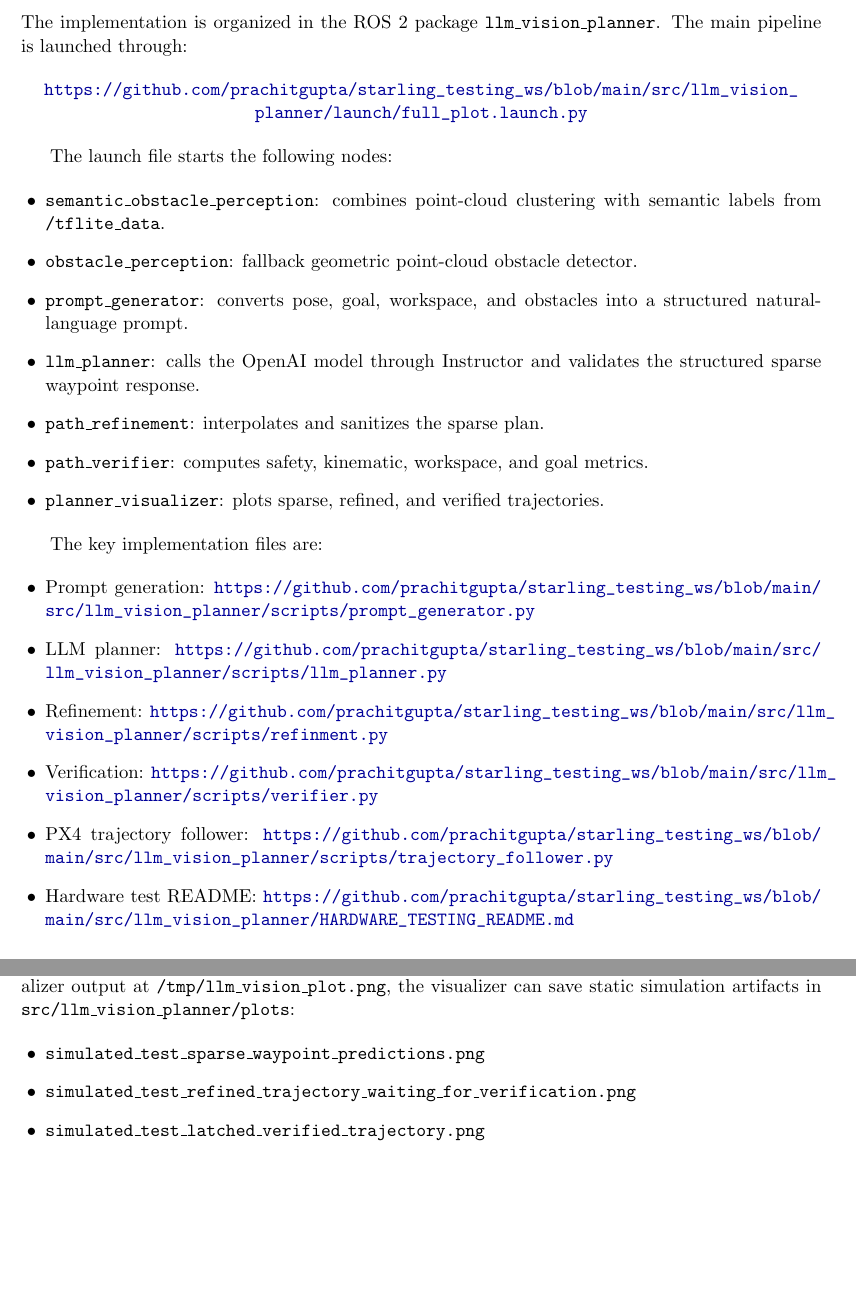
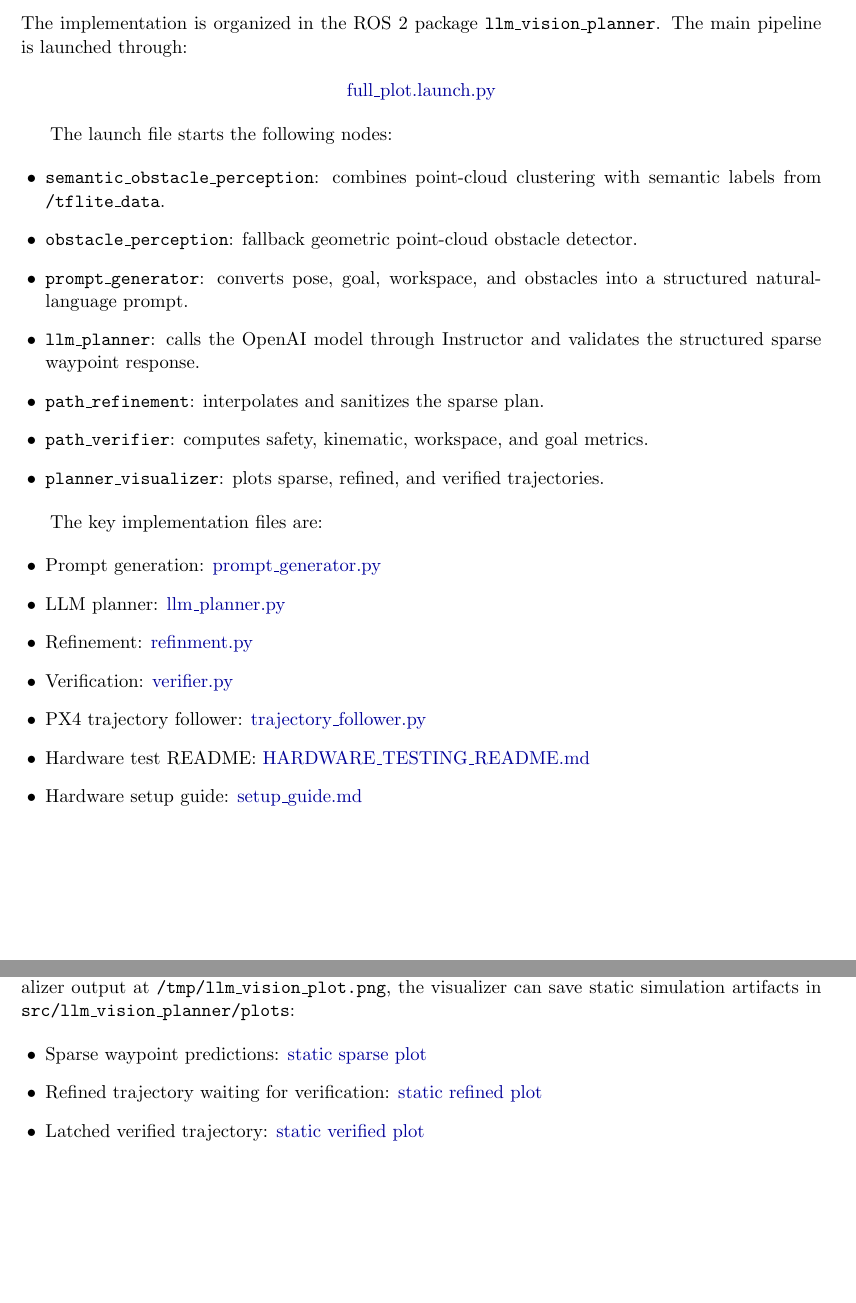
Before and after one commit to prachitgupta/starling_testing_ws, a LaTeX paper (src/papers/report/llm_augmented_uav_route_planning_report.tex): two parts of pages 3 and 11 of 13, joined at a grey line, cut so that both start at the same text, the shorter picture padded with empty space. Compiled offline with pdfLaTeX.

Commit message:
Update report artifact links

```diff
--- a/src/papers/report/llm_augmented_uav_route_planning_report.tex
+++ b/src/papers/report/llm_augmented_uav_route_planning_report.tex
@@ -84,7 +84,7 @@ Unlike approaches that attempt to use LLMs directly for real-time motion plannin
 The implementation is organized in the ROS 2 package \texttt{llm\_vision\_planner}. The main pipeline is launched through:
 
 \begin{center}
-\url{https://github.com/prachitgupta/starling_testing_ws/blob/main/src/llm_vision_planner/launch/full_plot.launch.py}
+\href{https://github.com/prachitgupta/starling_testing_ws/blob/main/src/llm_vision_planner/launch/full_plot.launch.py}{full\_plot.launch.py}
 \end{center}
 
 The launch file starts the following nodes:
@@ -102,12 +102,13 @@ The launch file starts the following nodes:
 The key implementation files are:
 
 \begin{itemize}
-  \item Prompt generation: \url{https://github.com/prachitgupta/starling_testing_ws/blob/main/src/llm_vision_planner/scripts/prompt_generator.py}
-  \item LLM planner: \url{https://github.com/prachitgupta/starling_testing_ws/blob/main/src/llm_vision_planner/scripts/llm_planner.py}
-  \item Refinement: \url{https://github.com/prachitgupta/starling_testing_ws/blob/main/src/llm_vision_planner/scripts/refinment.py}
-  \item Verification: \url{https://github.com/prachitgupta/starling_testing_ws/blob/main/src/llm_vision_planner/scripts/verifier.py}
-  \item PX4 trajectory follower: \url{https://github.com/prachitgupta/starling_testing_ws/blob/main/src/llm_vision_planner/scripts/trajectory_follower.py}
-  \item Hardware test README: \url{https://github.com/prachitgupta/starling_testing_ws/blob/main/src/llm_vision_planner/HARDWARE_TESTING_README.md}
+  \item Prompt generation: \href{https://github.com/prachitgupta/starling_testing_ws/blob/main/src/llm_vision_planner/scripts/prompt_generator.py}{prompt\_generator.py}
+  \item LLM planner: \href{https://github.com/prachitgupta/starling_testing_ws/blob/main/src/llm_vision_planner/scripts/llm_planner.py}{llm\_planner.py}
+  \item Refinement: \href{https://github.com/prachitgupta/starling_testing_ws/blob/main/src/llm_vision_planner/scripts/refinment.py}{refinment.py}
+  \item Verification: \href{https://github.com/prachitgupta/starling_testing_ws/blob/main/src/llm_vision_planner/scripts/verifier.py}{verifier.py}
+  \item PX4 trajectory follower: \href{https://github.com/prachitgupta/starling_testing_ws/blob/main/src/llm_vision_planner/scripts/trajectory_follower.py}{trajectory\_follower.py}
+  \item Hardware test README: \href{https://github.com/prachitgupta/starling_testing_ws/blob/main/src/llm_vision_planner/HARDWARE_TESTING_README.md}{HARDWARE\_TESTING\_README.md}
+  \item Hardware setup guide: \href{https://github.com/prachitgupta/starling_testing_ws/blob/main/setup_guide.md}{setup\_guide.md}
 \end{itemize}
 
 \section{Proposed Framework}
@@ -465,9 +466,9 @@ Raw depth-based point-cloud representations were predicted to perform poorly in
 The final report package includes sparse waypoint visualizations, refined trajectory plots, verification metrics, hardware flight demonstrations, and execution logs. In addition to the live visualizer output at \texttt{/tmp/llm\_vision\_plot.png}, the visualizer can save static simulation artifacts in \texttt{src/llm\_vision\_planner/plots}:
 
 \begin{itemize}
-  \item \texttt{simulated\_test\_sparse\_waypoint\_predictions.png}
-  \item \texttt{simulated\_test\_refined\_trajectory\_waiting\_for\_verification.png}
-  \item \texttt{simulated\_test\_latched\_verified\_trajectory.png}
+  \item Sparse waypoint predictions: \href{https://github.com/prachitgupta/starling_testing_ws/blob/main/src/llm_vision_planner/plots/simulated_test_sparse_waypoint_predictions.png}{static sparse plot}
+  \item Refined trajectory waiting for verification: \href{https://github.com/prachitgupta/starling_testing_ws/blob/main/src/llm_vision_planner/plots/simulated_test_refined_trajectory_waiting_for_verification.png}{static refined plot}
+  \item Latched verified trajectory: \href{https://github.com/prachitgupta/starling_testing_ws/blob/main/src/llm_vision_planner/plots/simulated_test_latched_verified_trajectory.png}{static verified plot}
 \end{itemize}
 
 \begin{figure}[H]
```
Also changed, not shown: src/papers/report/llm_augmented_uav_route_planning_report.pdf, src/papers/report/llm_augmented_uav_route_planning_report.tex (4 more changed lines), 1 other file.
